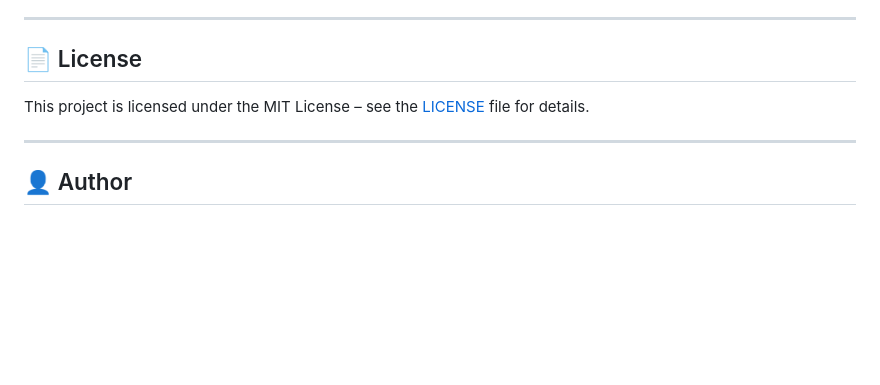
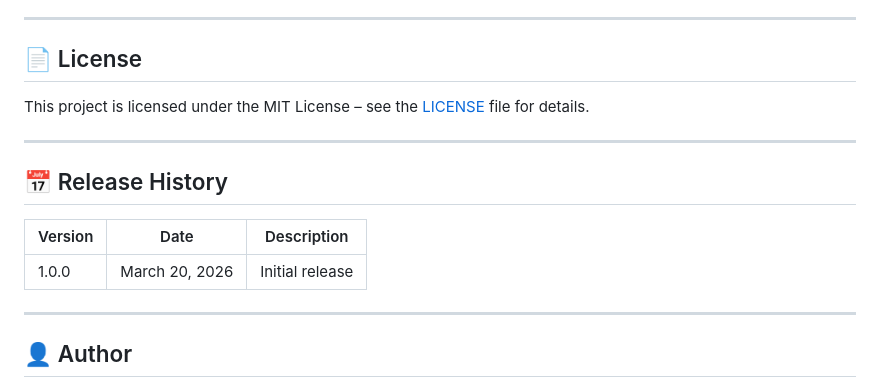
Before and after one commit to ovcharovcoder/wp-password-generator, a Markdown page: README.md, the part around the change. Drawn GitHub-style; blank space fills up the shorter version.

```diff
--- a/README.md
+++ b/README.md
@@ -181,6 +181,14 @@ This project is licensed under the MIT License – see the [LICENSE](LICENSE) fi
 
 ---
 
+## 📅 Release History
+
+| Version | Date | Description |
+|---------|------|-------------|
+| 1.0.0 | March 20, 2026 | Initial release |
+
+---
+
 ## 👤 Author
 
 <img
```
